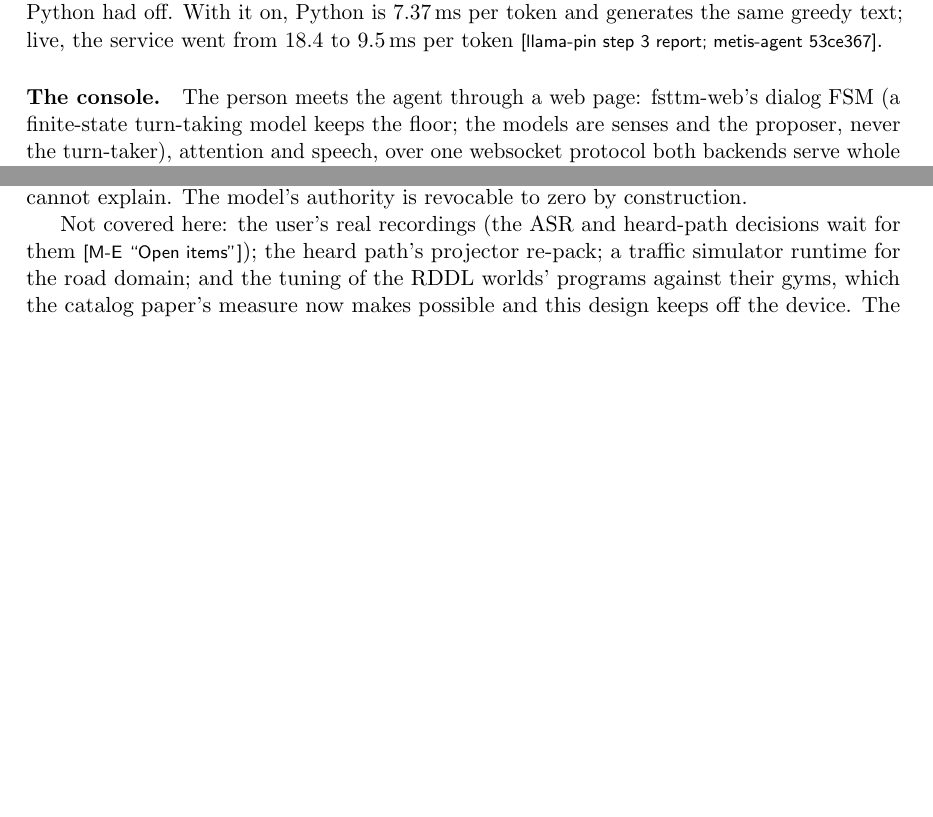
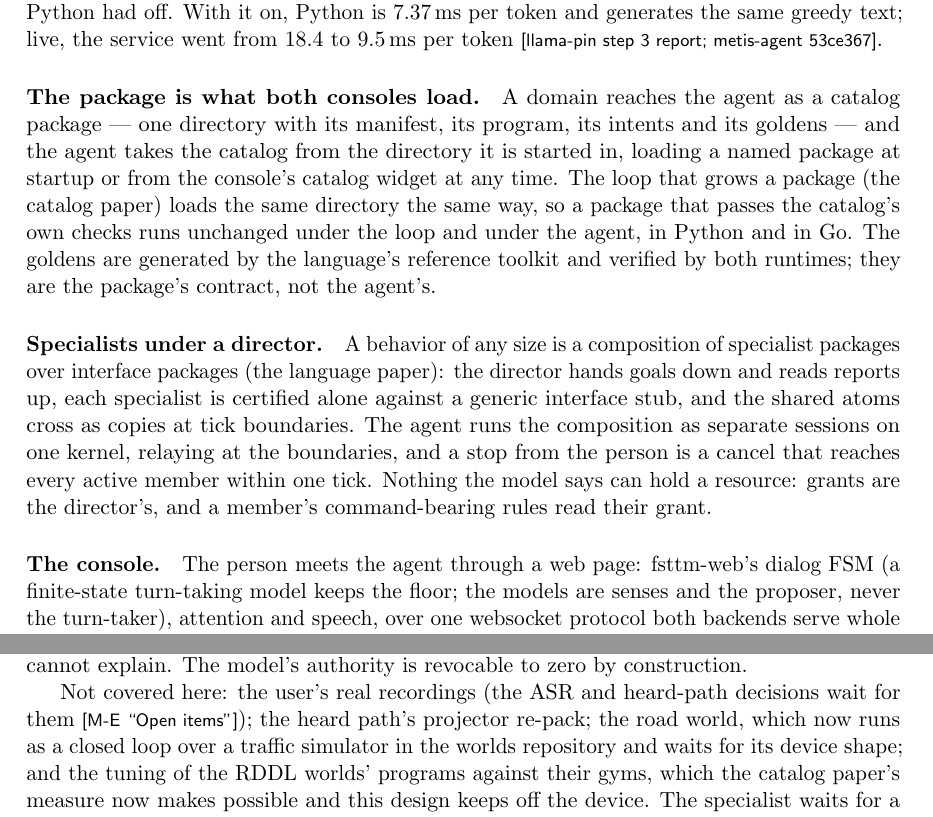
Before and after one commit to metis-lang-dev/metis-agent, a LaTeX paper (paper/agent.tex): two parts of pages 6 and 12 of 13 before the commit and two parts of pages 6 and 13 of 13 after it, joined at a grey line, cut so that both start at the same text, the shorter picture padded with empty space. Compiled offline with pdfLaTeX.

Commit message:
paper 0.2: the package both consoles load (catalog from the pwd, --pkg, goldens as the package's contract), specialists under a director (interface packages, copies at tick boundaries, stop as cancel); limits updated
Co-Authored-By: Claude Fable 5.1 <noreply@anthropic.com>
Claude-Session: https://claude.ai/code/session_01Bwy8dCc97AbrnXUuMoQc5a

```diff
--- a/paper/agent.tex
+++ b/paper/agent.tex
@@ -32,7 +32,7 @@
 \author{The metis project\thanks{Sources, the experiments' results, the fixtures and the
 runtime: \agenturl{} and its sibling repositories at \orgurl. Correspondence:
 \texttt{info@robofortis.com}.}}
-\date{Draft 0.1 --- 2026-10-19}
+\date{Draft 0.2 --- 2026-10-27}
 
 \begin{document}
 \maketitle
@@ -342,6 +342,24 @@ dialog; the cause was flash attention, which Go left at llama.cpp's default (on
 model on CUDA) and Python had off. With it on, Python is 7.37\,ms per token and generates the
 same greedy text; live, the service went from 18.4 to 9.5\,ms per token \src{llama-pin step
 3 report; metis-agent 53ce367}.
+
+\paragraph{The package is what both consoles load.} A domain reaches the agent as a
+catalog package --- one directory with its manifest, its program, its intents and its
+goldens --- and the agent takes the catalog from the directory it is started in, loading a
+named package at startup or from the console's catalog widget at any time. The loop that
+grows a package (the catalog paper) loads the same directory the same way, so a package
+that passes the catalog's own checks runs unchanged under the loop and under the agent, in
+Python and in Go. The goldens are generated by the language's reference toolkit and
+verified by both runtimes; they are the package's contract, not the agent's.
+
+\paragraph{Specialists under a director.} A behavior of any size is a composition of
+specialist packages over interface packages (the language paper): the director hands goals
+down and reads reports up, each specialist is certified alone against a generic interface
+stub, and the shared atoms cross as copies at tick boundaries. The agent runs the
+composition as separate sessions on one kernel, relaying at the boundaries, and a stop from
+the person is a cancel that reaches every active member within one tick. Nothing the model
+says can hold a resource: grants are the director's, and a member's command-bearing rules
+read their grant.
 
 \paragraph{The console.} The person meets the agent through a web page: fsttm-web's
 dialog FSM (a finite-state turn-taking model keeps the floor; the models are senses and the
@@ -706,8 +724,9 @@ model is wrong, slow or absent still runs its program, refuses what is illegal a
 what it cannot explain. The model's authority is revocable to zero by construction.
 
 Not covered here: the user's real recordings (the ASR and heard-path decisions wait for
-them \src{M-E ``Open items''}); the heard path's projector re-pack; a traffic simulator
-runtime for the road domain; and the tuning of the RDDL worlds' programs against their gyms,
+them \src{M-E ``Open items''}); the heard path's projector re-pack; the road world, which
+now runs as a closed loop over a traffic simulator in the worlds repository and waits for
+its device shape; and the tuning of the RDDL worlds' programs against their gyms,
 which the catalog paper's measure now makes possible and this design keeps off the device.
 The specialist waits for a stronger small model, or a kernel-side form change that S1b
 measures. Byte-exact one-model serving needs a layout-preserving KV restore. The orchestrator
```
Also changed, not shown: paper/agent.pdf, paper/agent.tex (2 more changed lines).
